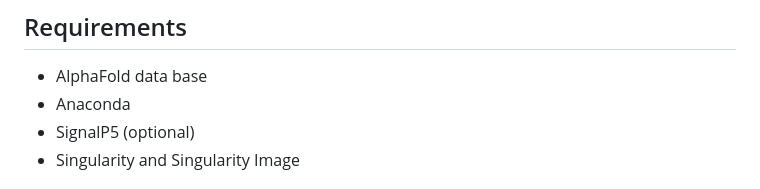
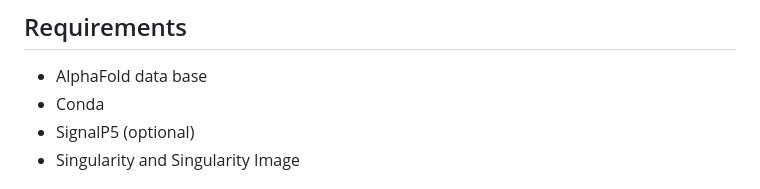
Before and after one commit to Qrouger/PPIFold, a Markdown page: README.md, the part around the change. Drawn GitHub-style.

```diff
--- a/README.md
+++ b/README.md
@@ -5,7 +5,7 @@ PPIFold is a tool for analyzing Protein-Protein Interactions from [AlphaPulldown
 
 ## Requirements
 - AlphaFold data base
-- Anaconda
+- Conda
 - SignalP5 (optional)
 - Singularity and Singularity Image
 
```
